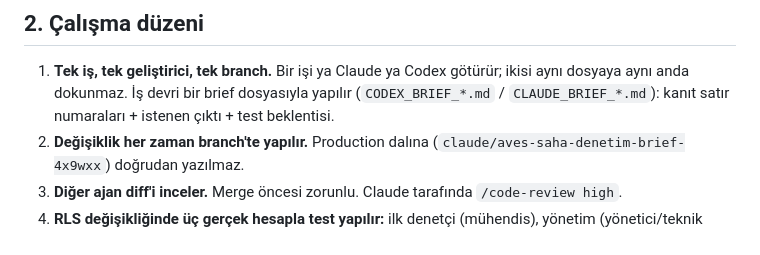
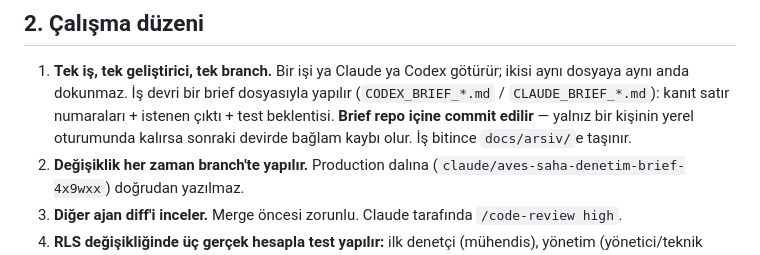
Before and after one commit to alpbirtanavci-max/aves, a Markdown page: AGENTS.md, the part around the change. GitHub-like rendering.

```diff
--- a/AGENTS.md
+++ b/AGENTS.md
@@ -17,7 +17,8 @@ vermez. Kodda `APPROVED`, `CERTIFIED`, `CONFORMITY_DECISION` gibi yetki aşan du
 1. **Tek iş, tek geliştirici, tek branch.** Bir işi ya Claude ya Codex götürür; ikisi
    aynı dosyaya aynı anda dokunmaz. İş devri bir brief dosyasıyla yapılır
    (`CODEX_BRIEF_*.md` / `CLAUDE_BRIEF_*.md`): kanıt satır numaraları + istenen çıktı +
-   test beklentisi.
+   test beklentisi. **Brief repo içine commit edilir** — yalnız bir kişinin yerel
+   oturumunda kalırsa sonraki devirde bağlam kaybı olur. İş bitince `docs/arsiv/`e taşınır.
 2. **Değişiklik her zaman branch'te yapılır.** Production dalına
    (`claude/aves-saha-denetim-brief-4x9wxx`) doğrudan yazılmaz.
 3. **Diğer ajan diff'i inceler.** Merge öncesi zorunlu. Claude tarafında `/code-review high`.
```
Also changed, not shown: CODEX_BRIEF_rc3939_takip_atama_rls.md (added, +155 -0 lines), 1 other file.
